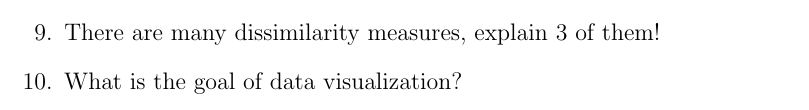
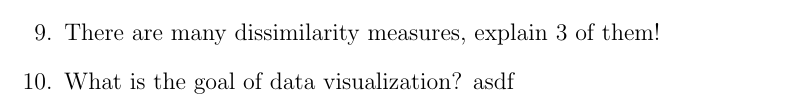
Before and after one commit to Putrinindiaa/machine-learning-assignment, a LaTeX problem sheet (assignment1/CLO1/assignment1.tex): part of page 2 of 2, cut so that both start at the same text. Compiled offline with pdfLaTeX.

Commit message:
CLO1 grouping

```diff
--- a/assignment1/assignment1.tex
+++ b/assignment1/CLO1/assignment1.tex
@@ -32,6 +32,7 @@
 	\item There are many dissimilarity measures, explain 3 of them!
 
 	\item What is the goal of data visualization?
+	asdf
 \end{enumerate}
 
 \end{document}
```
Also changed, not shown: assignment1/CLO1/assignment1.pdf (renamed from assignment1/assignment1.pdf), 8 other files.
